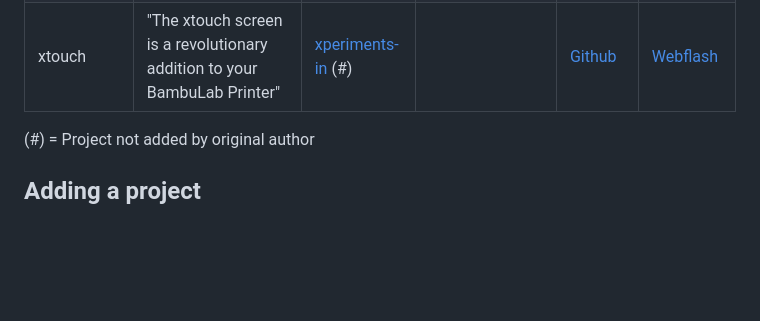
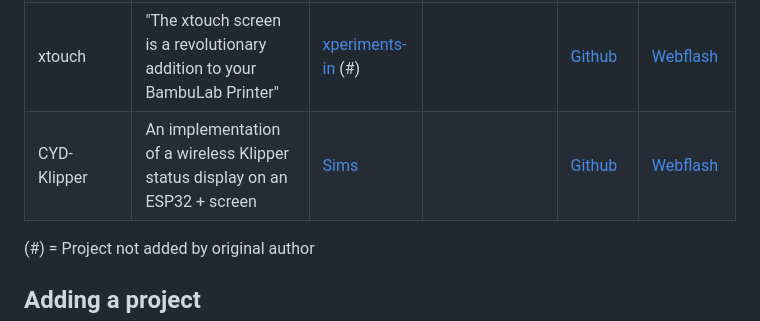
Before and after one commit to witnessmenow/ESP32-Cheap-Yellow-Display, a Markdown page: PROJECTS.md, the part around the change. Drawn GitHub-style; blank space fills up the shorter version.

Commit message:
Add CYD-Klipper to projects

```diff
--- a/PROJECTS.md
+++ b/PROJECTS.md
@@ -17,6 +17,7 @@ Projects appearing on here is not necessarily a seal of approval from me, I will
 | ESP32-fluid-simulation | A small fluid simulation with touch input                                                   | [Kenny Peng](https://github.com/colonelwatch)          |                                                                        | [Github](https://github.com/colonelwatch/ESP32-fluid-simulation)   |                                                                          |
 | ESP32-TV               | Play Video Files on the ESP32                                                               | [atomic14](https://github.com/atomic14)                | Speaker if you want sound and possibly an IR receiver                  | [Github](https://github.com/atomic14/esp32-tv)                     |                                                                          |
 | xtouch                 | "The xtouch screen is a revolutionary addition to your BambuLab Printer"                    | [xperiments-in](https://github.com/xperiments-in) (\#) |                                                                        | [Github](https://github.com/xperiments-in/xtouch)                  | [Webflash](https://github.com/xperiments-in/xtouch#online-web-installer) |
+| CYD-Klipper            | An implementation of a wireless Klipper status display on an ESP32 + screen                 | [Sims](https://github.com/suchmememanyskill)           |                                                                        | [Github](https://github.com/suchmememanyskill/CYD-Klipper)         | [Webflash](https://suchmememanyskill.github.io/CYD-Klipper/)             |
 
 (\#) = Project not added by original author
 
```
